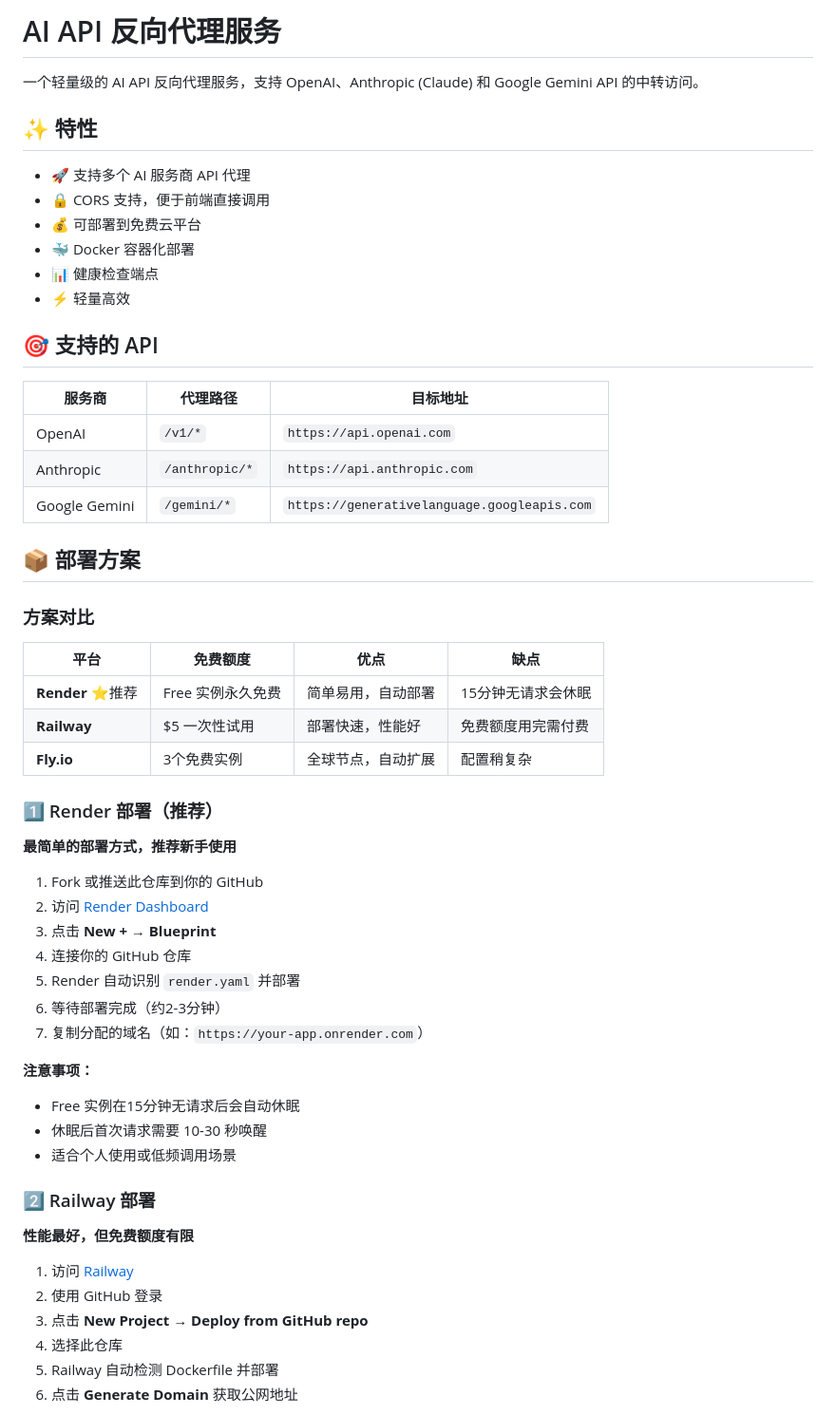
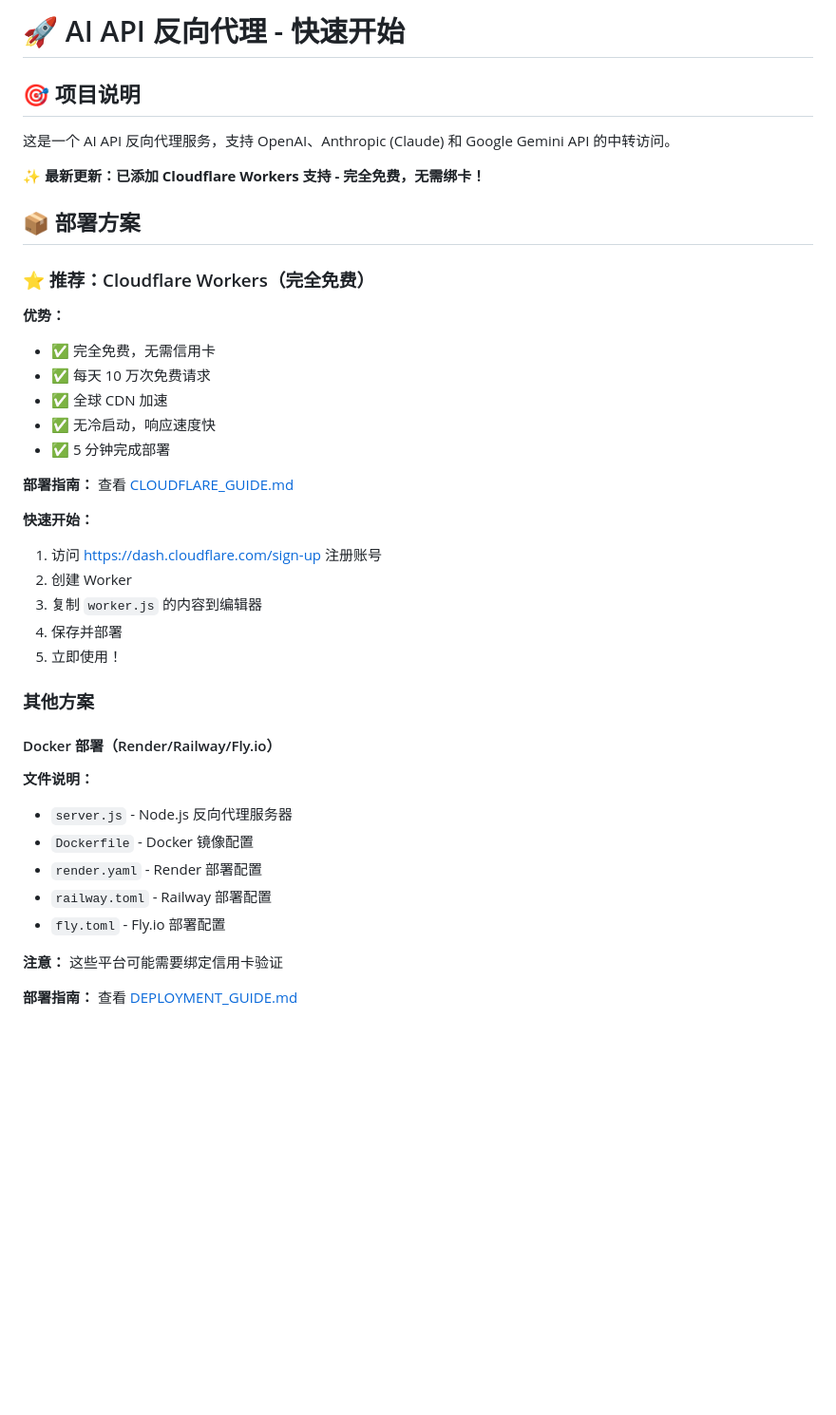
Before and after one commit to WHUT666/ai-api-proxy, a Markdown page: README.md, the part around one of its changes. Shown at 95% size. Rendered like a GitHub page; blank space fills up the shorter version.

Commit message:
Update README with Cloudflare Workers as recommended solution

```diff
--- a/README.md
+++ b/README.md
@@ -1,59 +1,43 @@
-# AI API 反向代理服务
+# 🚀 AI API 反向代理 - 快速开始
 
-一个轻量级的 AI API 反向代理服务，支持 OpenAI、Anthropic (Claude) 和 Google Gemini API 的中转访问。
+## 🎯 项目说明
 
-## ✨ 特性
+这是一个 AI API 反向代理服务，支持 OpenAI、Anthropic (Claude) 和 Google Gemini API 的中转访问。
 
-- 🚀 支持多个 AI 服务商 API 代理
-- 🔒 CORS 支持，便于前端直接调用
-- 💰 可部署到免费云平台
-- 🐳 Docker 容器化部署
-- 📊 健康检查端点
-- ⚡ 轻量高效
-
-## 🎯 支持的 API
-
-| 服务商 | 代理路径 | 目标地址 |
-|--------|---------|---------|
-| OpenAI | `/v1/*` | `https://api.openai.com` |
-| Anthropic | `/anthropic/*` | `https://api.anthropic.com` |
-| Google Gemini | `/gemini/*` | `https://generativelanguage.googleapis.com` |
+**✨ 最新更新：已添加 Cloudflare Workers 支持 - 完全免费，无需绑卡！**
 
 ## 📦 部署方案
 
-### 方案对比
+### ⭐ 推荐：Cloudflare Workers（完全免费）
 
-| 平台 | 免费额度 | 优点 | 缺点 |
-|------|---------|------|------|
-| **Render** ⭐推荐 | Free 实例永久免费 | 简单易用，自动部署 | 15分钟无请求会休眠 |
-| **Railway** | $5 一次性试用 | 部署快速，性能好 | 免费额度用完需付费 |
-| **Fly.io** | 3个免费实例 | 全球节点，自动扩展 | 配置稍复杂 |
+**优势：**
+- ✅ 完全免费，无需信用卡
+- ✅ 每天 10 万次免费请求
+- ✅ 全球 CDN 加速
+- ✅ 无冷启动，响应速度快
+- ✅ 5 分钟完成部署
 
-### 1️⃣ Render 部署（推荐）
+**部署指南：** 查看 [CLOUDFLARE_GUIDE.md](./CLOUDFLARE_GUIDE.md)
 
-**最简单的部署方式，推荐新手使用**
+**快速开始：**
+1. 访问 https://dash.cloudflare.com/sign-up 注册账号
+2. 创建 Worker
+3. 复制 `worker.js` 的内容到编辑器
+4. 保存并部署
+5. 立即使用！
 
-1. Fork 或推送此仓库到你的 GitHub
-2. 访问 [Render Dashboard](https://dashboard.render.com)
-3. 点击 **New +** → **Blueprint**
-4. 连接你的 GitHub 仓库
-5. Render 自动识别 `render.yaml` 并部署
-6. 等待部署完成（约2-3分钟）
-7. 复制分配的域名（如：`https://your-app.onrender.com`）
+### 其他方案
 
-**注意事项：**
-- Free 实例在15分钟无请求后会自动休眠
-- 休眠后首次请求需要 10-30 秒唤醒
-- 适合个人使用或低频调用场景
+#### Docker 部署（Render/Railway/Fly.io）
 
-### 2️⃣ Railway 部署
+**文件说明：**
+- `server.js` - Node.js 反向代理服务器
+- `Dockerfile` - Docker 镜像配置
+- `render.yaml` - Render 部署配置
+- `railway.toml` - Railway 部署配置
+- `fly.toml` - Fly.io 部署配置
 
-**性能最好，但免费额度有限**
+**注意：** 这些平台可能需要绑定信用卡验证
 
-1. 访问 [Railway](https://railway.app)
-2. 使用 GitHub 登录
-3. 点击 **New Project** → **Deploy from GitHub repo**
-4. 选择此仓库
-5. Railway 自动检测 Dockerfile 并部署
-6. 点击 **Generate Domain** 获取公网地址
+**部署指南：** 查看 [DEPLOYMENT_GUIDE.md](./DEPLOYMENT_GUIDE.md)
 
```
Also changed, not shown: other parts of README.md (+96 -193 lines).
